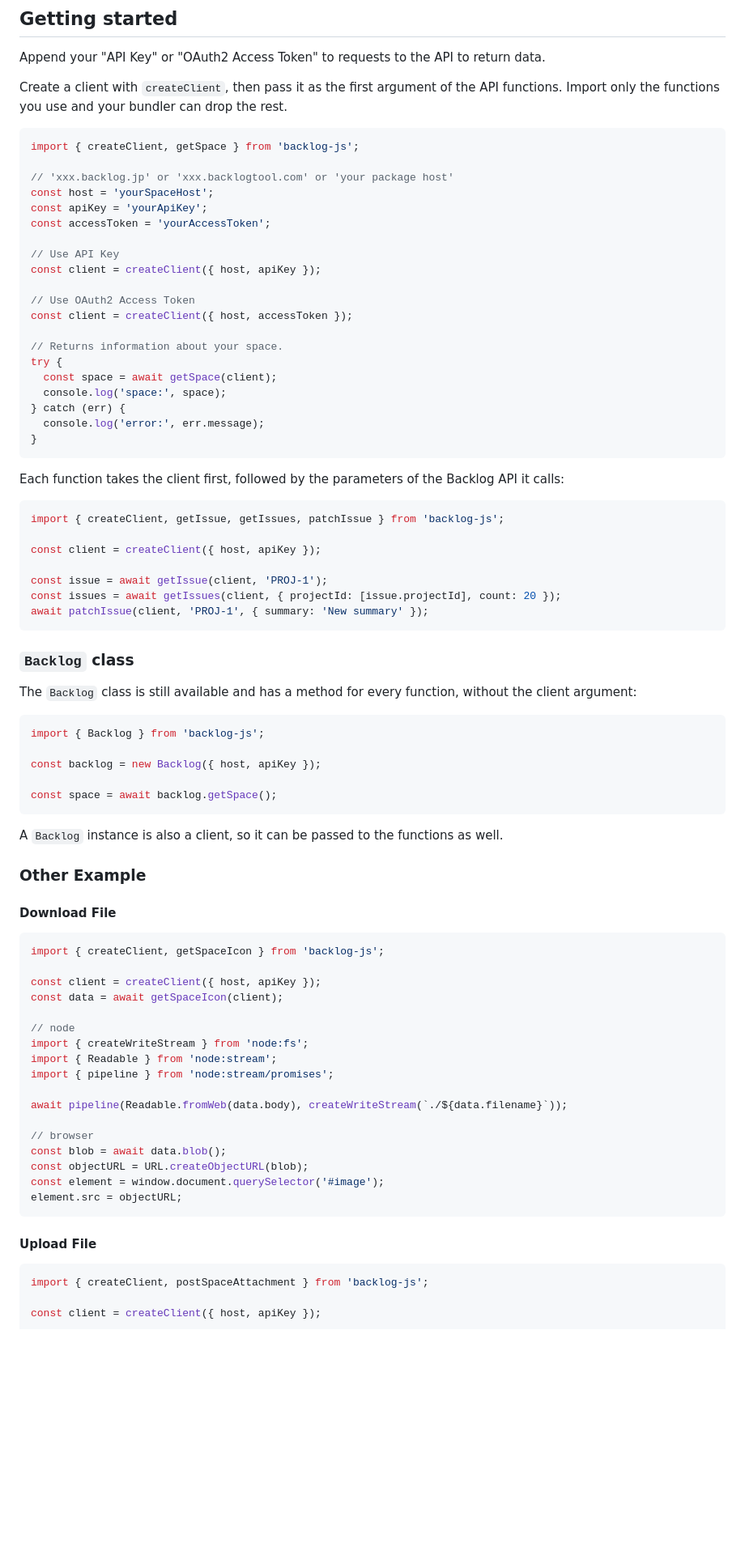
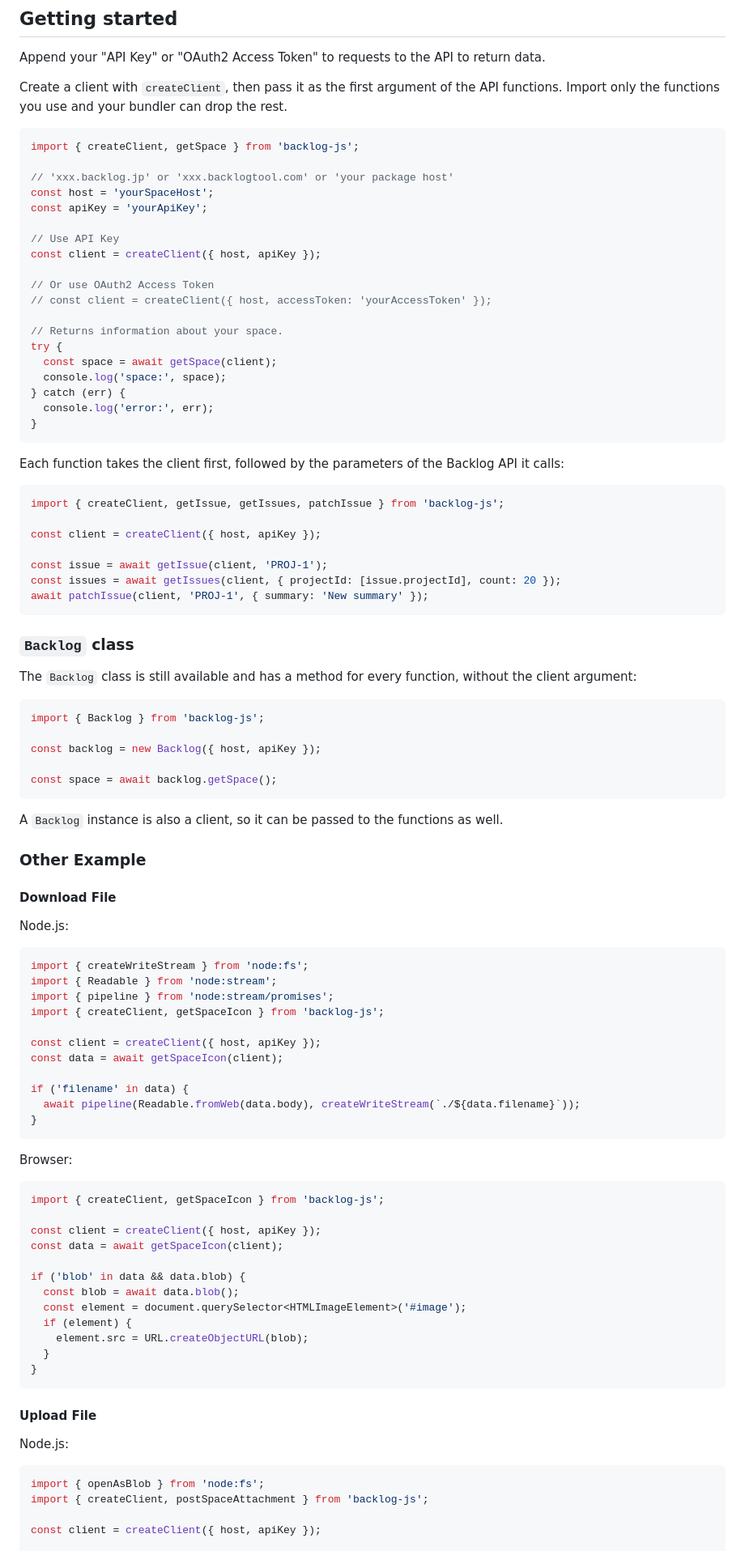
Before and after one commit to nulab/backlog-js, a Markdown page: README.md, the part around one of its changes. Shown at 81% size. Drawn GitHub-style; blank space fills up the shorter version.

Commit message:
docs: write the README examples in TypeScript
Co-Authored-By: Claude Opus 5.5 <noreply@anthropic.com>

````diff
--- a/README.md
+++ b/README.md
@@ -15,32 +15,31 @@ Append your "API Key" or "OAuth2 Access Token" to requests to the API to return
 
 Create a client with `createClient`, then pass it as the first argument of the API functions. Import only the functions you use and your bundler can drop the rest.
 
-``` javascript
+```typescript
 import { createClient, getSpace } from 'backlog-js';
 
 // 'xxx.backlog.jp' or 'xxx.backlogtool.com' or 'your package host'
 const host = 'yourSpaceHost';
 const apiKey = 'yourApiKey';
-const accessToken = 'yourAccessToken';
 
 // Use API Key
 const client = createClient({ host, apiKey });
 
-// Use OAuth2 Access Token
-const client = createClient({ host, accessToken });
+// Or use OAuth2 Access Token
+// const client = createClient({ host, accessToken: 'yourAccessToken' });
 
 // Returns information about your space.
 try {
   const space = await getSpace(client);
   console.log('space:', space);
 } catch (err) {
-  console.log('error:', err.message);
+  console.log('error:', err);
 }
 ```
 
 Each function takes the client first, followed by the parameters of the Backlog API it calls:
 
-``` javascript
+```typescript
 import { createClient, getIssue, getIssues, patchIssue } from 'backlog-js';
 
 const client = createClient({ host, apiKey });
@@ -54,7 +53,7 @@ await patchIssue(client, 'PROJ-1', { summary: 'New summary' });
 
 The `Backlog` class is still available and has a method for every function, without the client argument:
 
-``` javascript
+```typescript
 import { Backlog } from 'backlog-js';
 
 const backlog = new Backlog({ host, apiKey });
@@ -68,29 +67,45 @@ A `Backlog` instance is also a client, so it can be passed to the functions as w
 
 #### Download File
 
-``` javascript
+Node.js:
+
+```typescript
+import { createWriteStream } from 'node:fs';
+import { Readable } from 'node:stream';
+import { pipeline } from 'node:stream/promises';
 import { createClient, getSpaceIcon } from 'backlog-js';
 
 const client = createClient({ host, apiKey });
 const data = await getSpaceIcon(client);
 
-// node
-import { createWriteStream } from 'node:fs';
-import { Readable } from 'node:stream';
-import { pipeline } from 'node:stream/promises';
+if ('filename' in data) {
+  await pipeline(Readable.fromWeb(data.body), createWriteStream(`./${data.filename}`));
+}
+```
 
-await pipeline(Readable.fromWeb(data.body), createWriteStream(`./${data.filename}`));
+Browser:
 
-// browser
-const blob = await data.blob();
-const objectURL = URL.createObjectURL(blob);
-const element = window.document.querySelector('#image');
-element.src = objectURL;
+```typescript
+import { createClient, getSpaceIcon } from 'backlog-js';
+
+const client = createClient({ host, apiKey });
+const data = await getSpaceIcon(client);
+
+if ('blob' in data && data.blob) {
+  const blob = await data.blob();
+  const element = document.querySelector<HTMLImageElement>('#image');
+  if (element) {
+    element.src = URL.createObjectURL(blob);
+  }
+}
 ```
 
 #### Upload File
 
-``` javascript
+Node.js:
+
+```typescript
+import { openAsBlob } from 'node:fs';
 import { createClient, postSpaceAttachment } from 'backlog-js';
 
 const client = createClient({ host, apiKey });
````
Also changed, not shown: other parts of README.md (+26 -19 lines).
